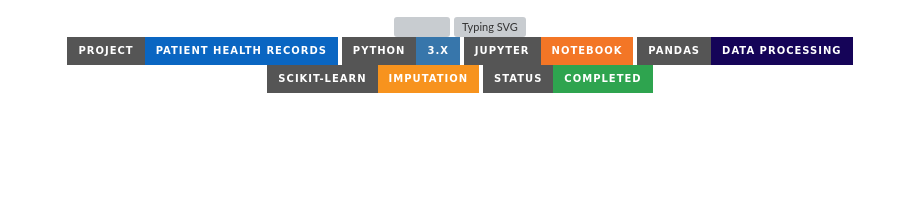
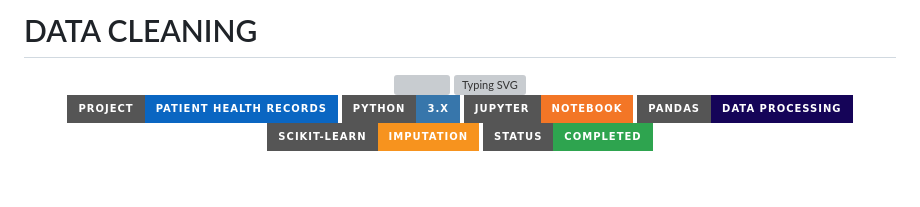
Before and after one commit to Roshanmarathe/Data-Cleaner, a Markdown page: README.md, the part around the change. GitHub-like rendering; badges without logos; blank space fills up the shorter version; grey boxes are pictures that could not be loaded.

```diff
--- a/README.md
+++ b/README.md
@@ -1,3 +1,4 @@
+# DATA CLEANING
 <div align="center">
 
 <img src="https://capsule-render.vercel.app/api?type=cylinder&color=0:0F2027,50:203A43,100:2C5364&height=230&section=header&text=PATIENT%20HEALTH%20RECORDS&fontSize=40&fontColor=ffffff&animation=fadeIn&fontAlignY=38&desc=Data%20Cleaning%20%26%20Preprocessing%20Pipeline&descAlignY=60&descSize=18&descColor=E5E5E5" width="100%">
```
